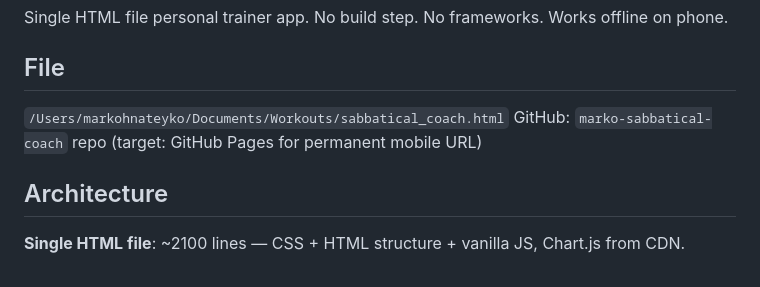
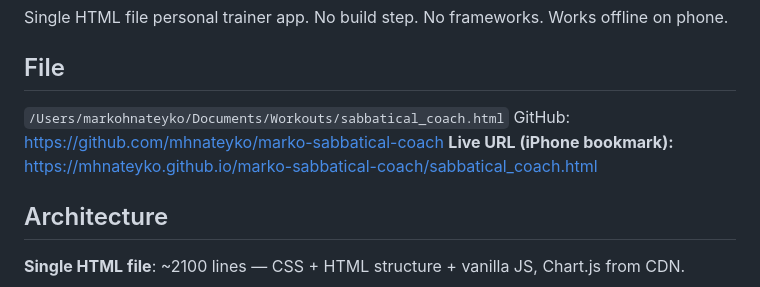
Before and after one commit to mhnateyko/marko-sabbatical-coach, a Markdown page: CLAUDE.md, the part around the change. GitHub-like rendering.

Commit message:
docs: add GitHub Pages URL to CLAUDE.md

```diff
--- a/CLAUDE.md
+++ b/CLAUDE.md
@@ -4,7 +4,8 @@ Single HTML file personal trainer app. No build step. No frameworks. Works offli
 
 ## File
 `/Users/markohnateyko/Documents/Workouts/sabbatical_coach.html`
-GitHub: `marko-sabbatical-coach` repo (target: GitHub Pages for permanent mobile URL)
+GitHub: https://github.com/mhnateyko/marko-sabbatical-coach
+**Live URL (iPhone bookmark):** https://mhnateyko.github.io/marko-sabbatical-coach/sabbatical_coach.html
 
 ## Architecture
 
```
